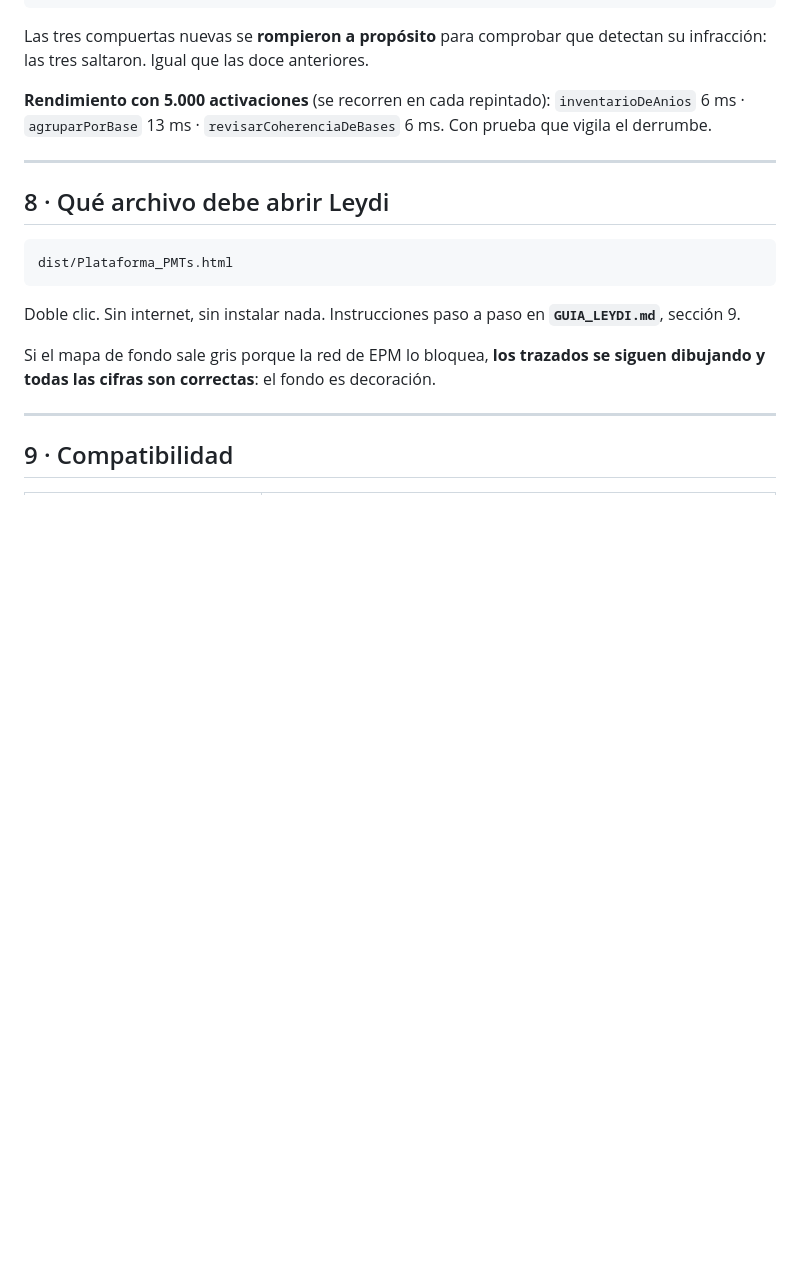
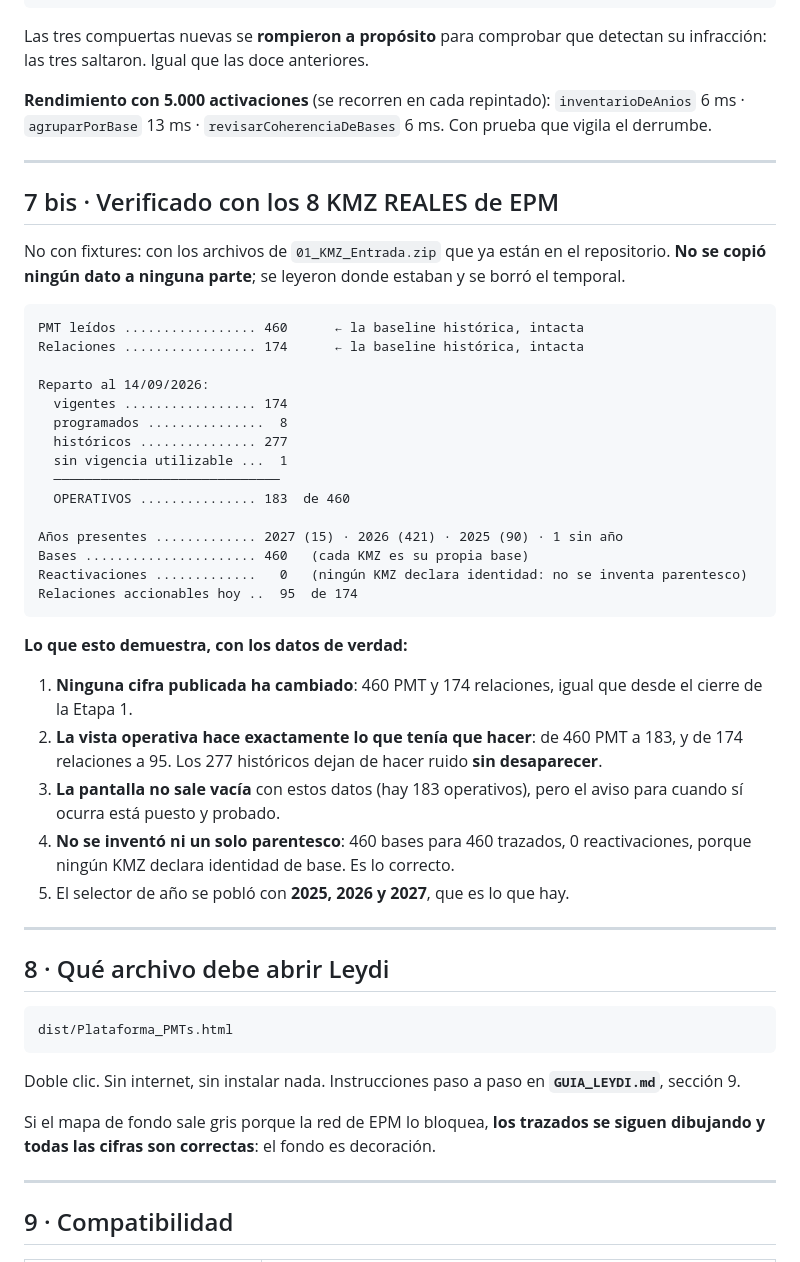
Before and after one commit to ACGST-EPM/Proyecto_Plataforma_Control_PMTs, a Markdown page: INFORME_ETAPA3_COMPLEMENTO.md, the part around the change. GitHub-like rendering; blank space fills up the shorter version.

Commit message:
Informe del cierre operativo, verificado con los 8 KMZ reales
Verificacion con los datos de verdad, no con fixtures: 460 PMT y 174
relaciones, EXACTAMENTE la baseline historica. Ninguna cifra ha cambiado.

Y la vista operativa hace lo que tenia que hacer: de 460 PMT a 183 y de 174
relaciones a 95. Los 277 historicos dejan de hacer ruido SIN desaparecer.
460 bases para 460 trazados y CERO reactivaciones, porque ningun KMZ declara
identidad: no se invento ni un solo parentesco.

No se copio ningun dato a ninguna parte; se leyeron donde estaban y se borro
el temporal.

Co-Authored-By: Claude Opus 5 <noreply@anthropic.com>
Claude-Session: https://claude.ai/code/session_01J7ioeAWPhLJVyB3vYwFY6j

````diff
--- a/INFORME_ETAPA3_COMPLEMENTO.md
+++ b/INFORME_ETAPA3_COMPLEMENTO.md
@@ -190,6 +190,43 @@ las tres saltaron. Igual que las doce anteriores.
 
 ---
 
+## 7 bis · Verificado con los 8 KMZ REALES de EPM
+
+No con fixtures: con los archivos de `01_KMZ_Entrada.zip` que ya están en el repositorio. **No se
+copió ningún dato a ninguna parte**; se leyeron donde estaban y se borró el temporal.
+
+```
+PMT leídos ................. 460      ← la baseline histórica, intacta
+Relaciones ................. 174      ← la baseline histórica, intacta
+
+Reparto al 14/09/2026:
+  vigentes ................. 174
+  programados ...............  8
+  históricos ............... 277
+  sin vigencia utilizable ...  1
+  ─────────────────────────────
+  OPERATIVOS ............... 183  de 460
+
+Años presentes ............. 2027 (15) · 2026 (421) · 2025 (90) · 1 sin año
+Bases ...................... 460   (cada KMZ es su propia base)
+Reactivaciones .............   0   (ningún KMZ declara identidad: no se inventa parentesco)
+Relaciones accionables hoy ..  95  de 174
+```
+
+**Lo que esto demuestra, con los datos de verdad:**
+
+1. **Ninguna cifra publicada ha cambiado**: 460 PMT y 174 relaciones, igual que desde el cierre de
+   la Etapa 1.
+2. **La vista operativa hace exactamente lo que tenía que hacer**: de 460 PMT a 183, y de 174
+   relaciones a 95. Los 277 históricos dejan de hacer ruido **sin desaparecer**.
+3. **La pantalla no sale vacía** con estos datos (hay 183 operativos), pero el aviso para cuando sí
+   ocurra está puesto y probado.
+4. **No se inventó ni un solo parentesco**: 460 bases para 460 trazados, 0 reactivaciones, porque
+   ningún KMZ declara identidad de base. Es lo correcto.
+5. El selector de año se pobló con **2025, 2026 y 2027**, que es lo que hay.
+
+---
+
 ## 8 · Qué archivo debe abrir Leydi
 
 ```
````
